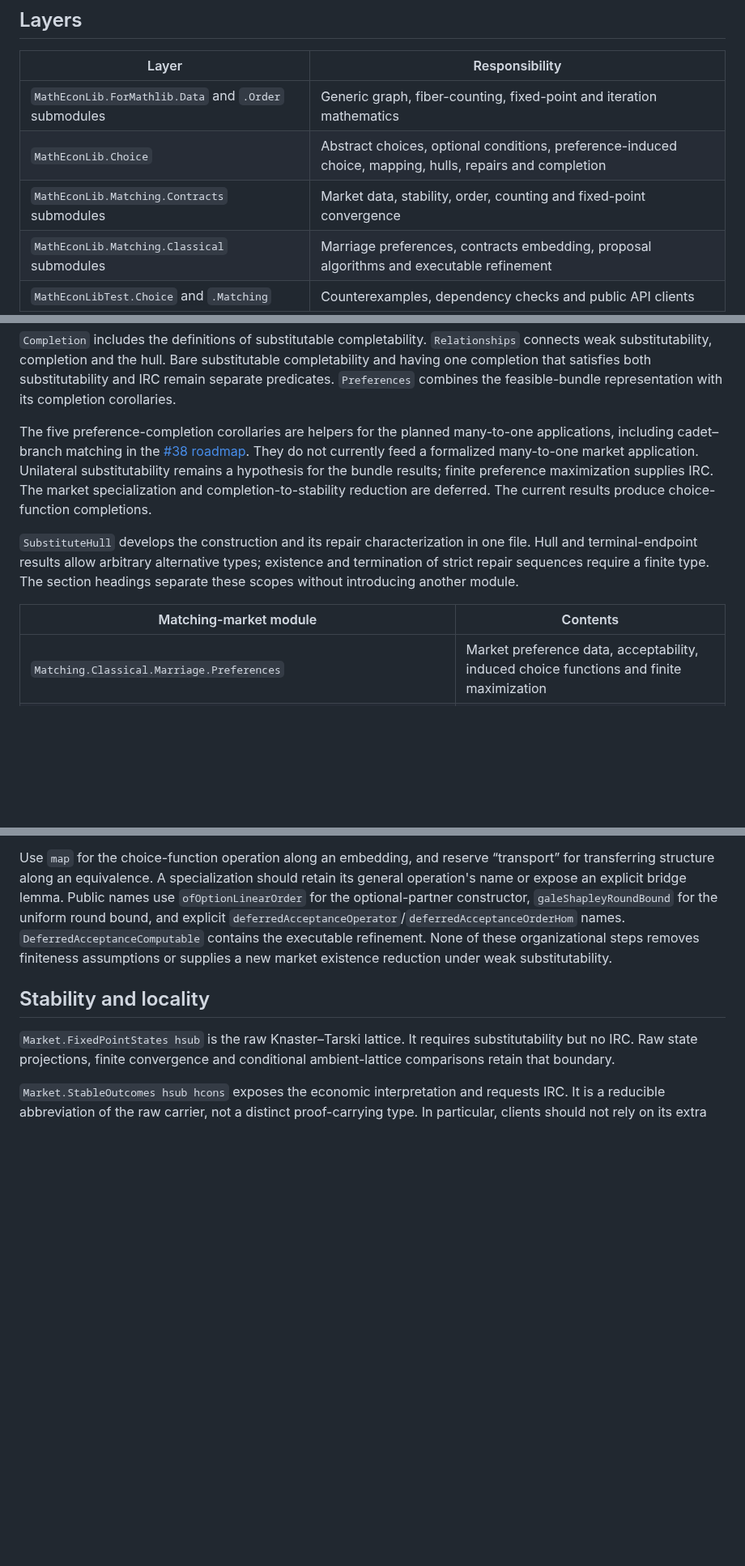
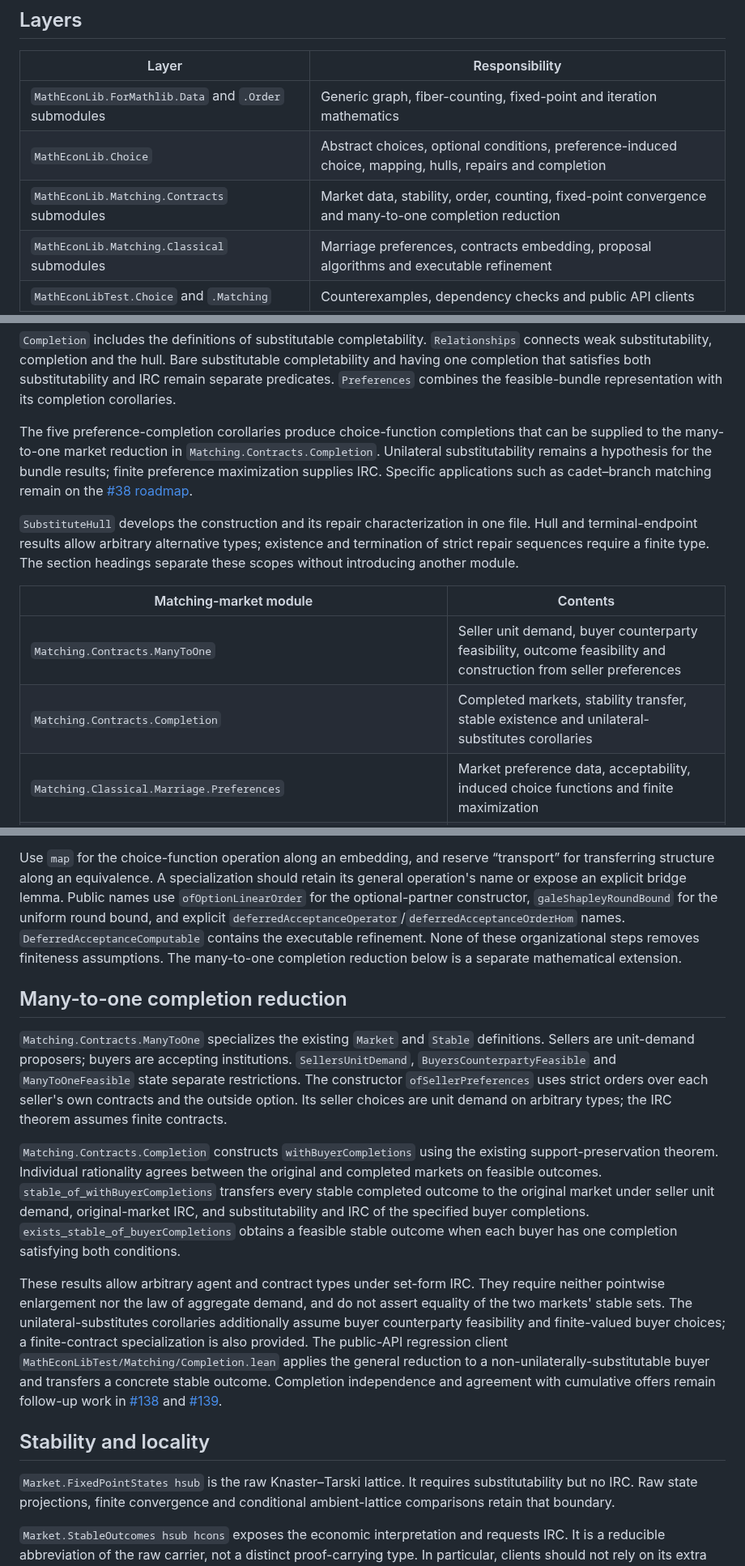
Before and after one commit to matheconlib/matheconlib, a Markdown page: docs/MatchingArchitecture.md, 3 parts joined by grey strips. Shown at 81% size. GitHub-like rendering; blank space fills up the shorter version.

Commit message:
docs(Matching): document implemented many-to-one completion reduction

```diff
--- a/docs/MatchingArchitecture.md
+++ b/docs/MatchingArchitecture.md
@@ -11,7 +11,7 @@ on the matching-market layer (`MathEconLib.Matching`).
 | --- | --- |
 | `MathEconLib.ForMathlib.Data` and `.Order` submodules | Generic graph, fiber-counting, fixed-point and iteration mathematics |
 | `MathEconLib.Choice` | Abstract choices, optional conditions, preference-induced choice, mapping, hulls, repairs and completion |
-| `MathEconLib.Matching.Contracts` submodules | Market data, stability, order, counting and fixed-point convergence |
+| `MathEconLib.Matching.Contracts` submodules | Market data, stability, order, counting, fixed-point convergence and many-to-one completion reduction |
 | `MathEconLib.Matching.Classical` submodules | Marriage preferences, contracts embedding, proposal algorithms and executable refinement |
 | `MathEconLibTest.Choice` and `.Matching` | Counterexamples, dependency checks and public API clients |
 
@@ -88,13 +88,12 @@ Bare substitutable completability and having one completion that satisfies
 both substitutability and IRC remain separate predicates. `Preferences`
 combines the feasible-bundle representation with its completion corollaries.
 
-The five preference-completion corollaries are helpers for the planned
-many-to-one applications, including cadet–branch matching in the
-[#38 roadmap](https://github.com/matheconlib/matheconlib/issues/38). They do not
-currently feed a formalized many-to-one market application. Unilateral
-substitutability remains a hypothesis for the bundle results; finite preference
-maximization supplies IRC. The market specialization and completion-to-stability
-reduction are deferred. The current results produce choice-function completions.
+The five preference-completion corollaries produce choice-function completions
+that can be supplied to the many-to-one market reduction in
+`Matching.Contracts.Completion`. Unilateral substitutability remains a
+hypothesis for the bundle results; finite preference maximization supplies IRC.
+Specific applications such as cadet–branch matching remain on the
+[#38 roadmap](https://github.com/matheconlib/matheconlib/issues/38).
 
 `SubstituteHull` develops the construction and its repair characterization in
 one file. Hull and terminal-endpoint results allow arbitrary alternative types;
@@ -103,6 +102,8 @@ The section headings separate these scopes without introducing another module.
 
 | Matching-market module | Contents |
 | --- | --- |
+| `Matching.Contracts.ManyToOne` | Seller unit demand, buyer counterparty feasibility, outcome feasibility and construction from seller preferences |
+| `Matching.Contracts.Completion` | Completed markets, stability transfer, stable existence and unilateral-substitutes corollaries |
 | `Matching.Classical.Marriage.Preferences` | Market preference data, acceptability, induced choice functions and finite maximization |
 | `Matching.Classical.Marriage.Basic` | Matching, individual rationality, blocking, stability and optimality specifications |
 | `Matching.Classical.Marriage.ToContracts` | Embedding the marriage model into contracts, graph/reconstruction and the preference dictionary |
@@ -125,8 +126,39 @@ Public names use `ofOptionLinearOrder` for the optional-partner constructor,
 `galeShapleyRoundBound` for the uniform round bound, and explicit
 `deferredAcceptanceOperator`/`deferredAcceptanceOrderHom` names.
 `DeferredAcceptanceComputable` contains the executable refinement. None of these
-organizational steps removes finiteness assumptions or supplies a new market
-existence reduction under weak substitutability.
+organizational steps removes finiteness assumptions. The many-to-one completion
+reduction below is a separate mathematical extension.
+
+## Many-to-one completion reduction
+
+`Matching.Contracts.ManyToOne` specializes the existing `Market` and
+`Stable` definitions. Sellers are unit-demand proposers; buyers are accepting
+institutions. `SellersUnitDemand`, `BuyersCounterpartyFeasible` and
+`ManyToOneFeasible` state separate restrictions. The constructor
+`ofSellerPreferences` uses strict orders over each seller's own contracts
+and the outside option. Its seller choices are unit demand on arbitrary types;
+the IRC theorem assumes finite contracts.
+
+`Matching.Contracts.Completion` constructs `withBuyerCompletions` using
+the existing support-preservation theorem. Individual rationality agrees
+between the original and completed markets on feasible outcomes.
+`stable_of_withBuyerCompletions` transfers every stable completed outcome
+to the original market under seller unit demand, original-market IRC, and
+substitutability and IRC of the specified buyer completions.
+`exists_stable_of_buyerCompletions` obtains a feasible stable outcome
+when each buyer has one completion satisfying both conditions.
+
+These results allow arbitrary agent and contract types under set-form IRC.
+They require neither pointwise enlargement nor the law of aggregate demand,
+and do not assert equality of the two markets' stable sets.
+The unilateral-substitutes corollaries additionally assume buyer counterparty
+feasibility and finite-valued buyer choices; a finite-contract specialization
+is also provided. The public-API regression client
+`MathEconLibTest/Matching/Completion.lean` applies the general reduction to
+a non-unilaterally-substitutable buyer and transfers a concrete stable outcome.
+Completion independence and agreement with cumulative offers remain follow-up
+work in [#138](https://github.com/matheconlib/matheconlib/issues/138) and
+[#139](https://github.com/matheconlib/matheconlib/issues/139).
 
 ## Stability and locality
 
```
Also changed, not shown: docs/MatchingReferences.md (+22 -4 lines).
